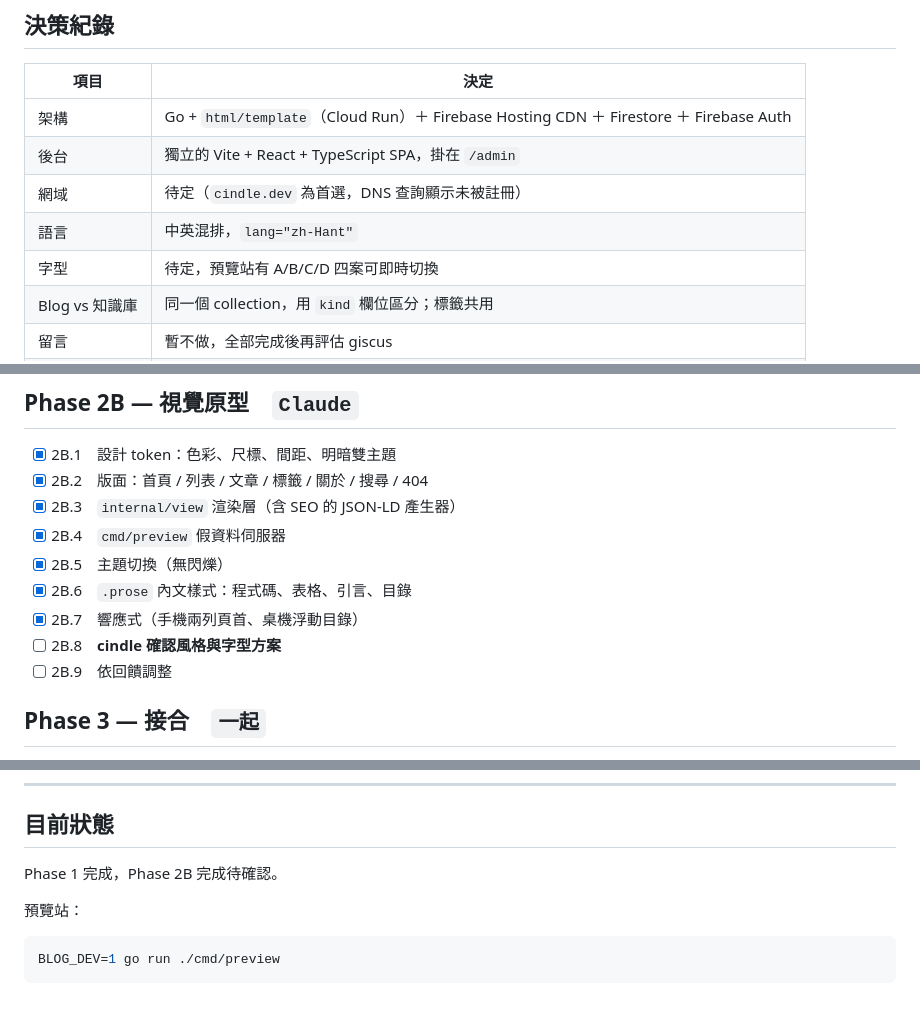
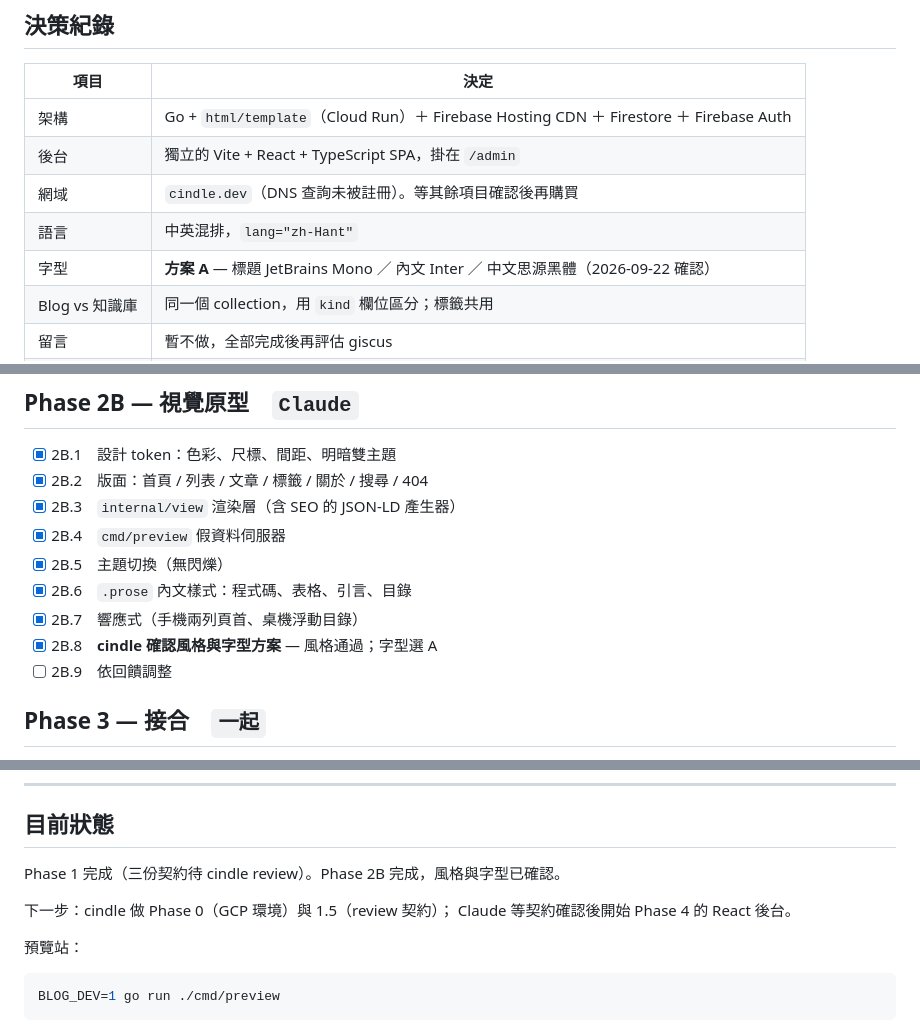
Before and after one commit to Cindle0826/blog, a Markdown page: docs/PLAN.md, 3 parts joined by grey strips. Rendered like a GitHub page; blank space fills up the shorter version.

Commit message:
docs(plan): record font option A and visual style sign-off
Co-Authored-By: Claude Opus 5 <noreply@anthropic.com>

```diff
--- a/docs/PLAN.md
+++ b/docs/PLAN.md
@@ -8,9 +8,9 @@
 |---|---|
 | 架構 | Go + `html/template`（Cloud Run）＋ Firebase Hosting CDN ＋ Firestore ＋ Firebase Auth |
 | 後台 | 獨立的 Vite + React + TypeScript SPA，掛在 `/admin` |
-| 網域 | 待定（`cindle.dev` 為首選，DNS 查詢顯示未被註冊） |
+| 網域 | `cindle.dev`（DNS 查詢未被註冊）。等其餘項目確認後再購買 |
 | 語言 | 中英混排，`lang="zh-Hant"` |
-| 字型 | 待定，預覽站有 A/B/C/D 四案可即時切換 |
+| 字型 | **方案 A** — 標題 JetBrains Mono ／ 內文 Inter ／ 中文思源黑體（2026-09-22 確認） |
 | Blog vs 知識庫 | 同一個 collection，用 `kind` 欄位區分；標籤共用 |
 | 留言 | 暫不做，全部完成後再評估 giscus |
 | 優先序 | SEO > 成本 0 元 > 技術棧偏好 |
@@ -88,7 +88,7 @@
 - [x] 2B.5　主題切換（無閃爍）
 - [x] 2B.6　`.prose` 內文樣式：程式碼、表格、引言、目錄
 - [x] 2B.7　響應式（手機兩列頁首、桌機浮動目錄）
-- [ ] 2B.8　**cindle 確認風格與字型方案**
+- [x] 2B.8　**cindle 確認風格與字型方案** — 風格通過；字型選 A
 - [ ] 2B.9　依回饋調整
 
 ## Phase 3 — 接合　`一起`
@@ -140,7 +140,10 @@
 
 ## 目前狀態
 
-Phase 1 完成，Phase 2B 完成待確認。
+Phase 1 完成（三份契約待 cindle review）。Phase 2B 完成，風格與字型已確認。
+
+下一步：cindle 做 Phase 0（GCP 環境）與 1.5（review 契約）；
+Claude 等契約確認後開始 Phase 4 的 React 後台。
 
 預覽站：
 
```
Also changed, not shown: other parts of docs/PLAN.md (+1 -1 lines).
